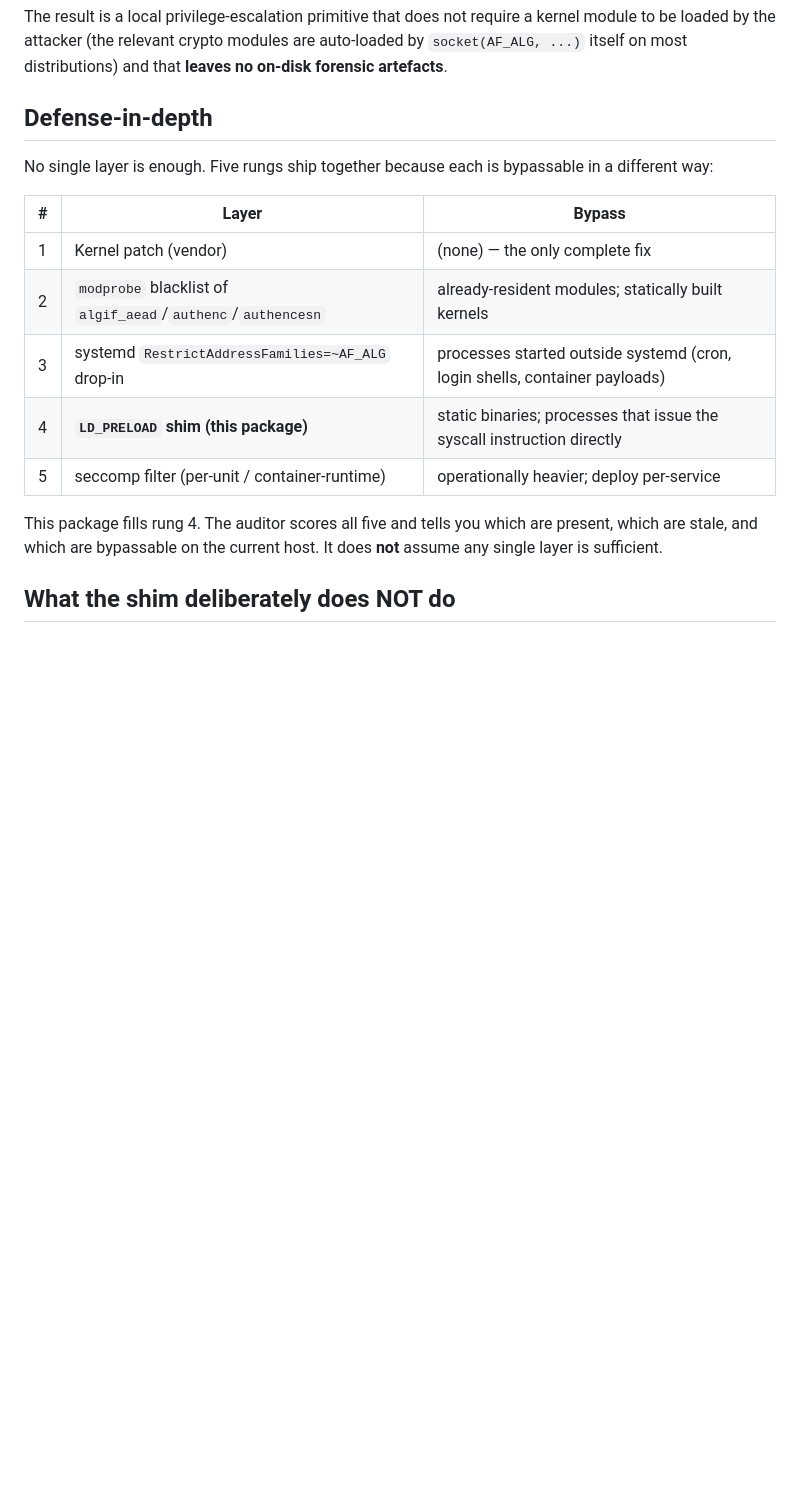
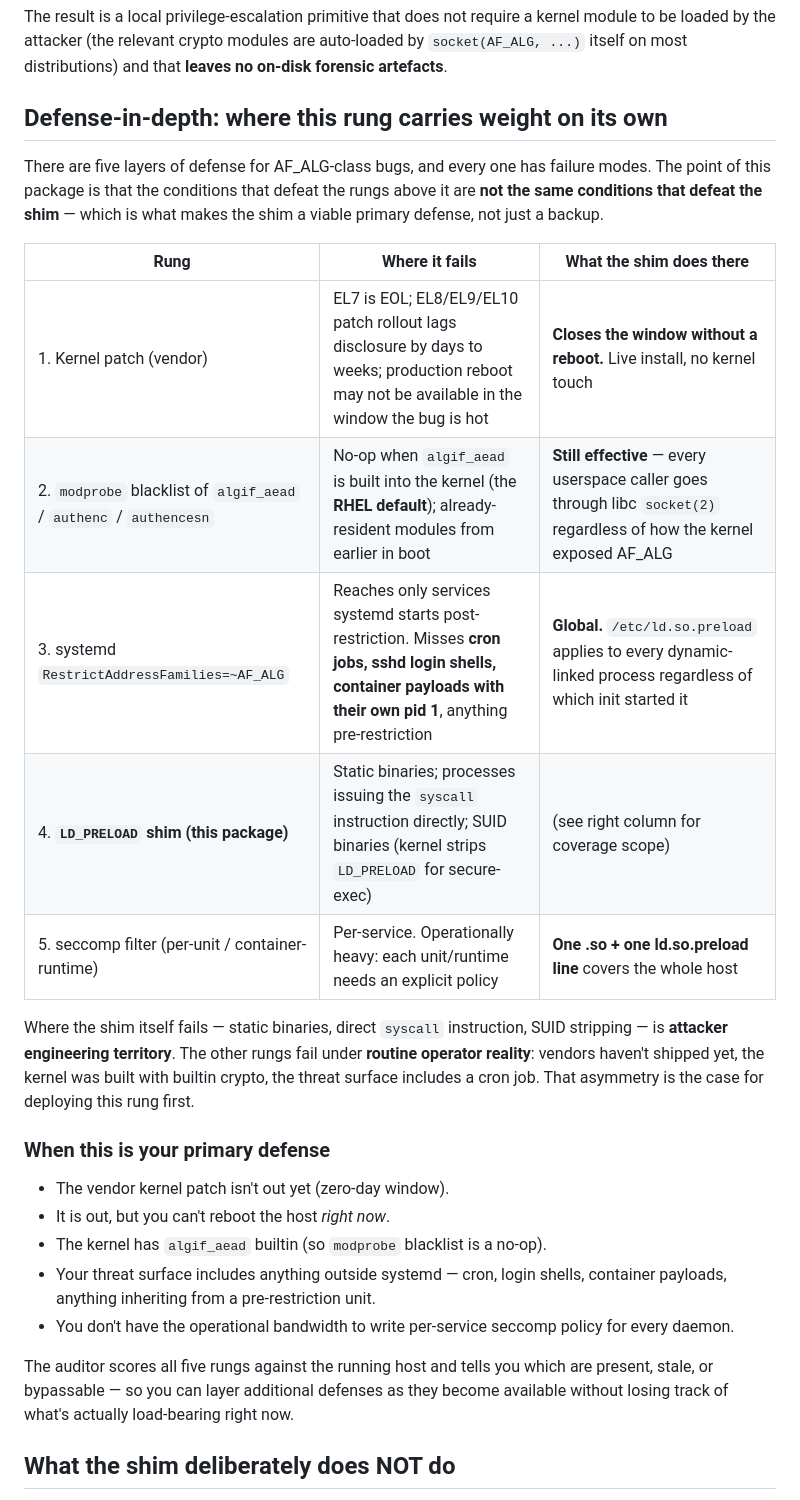
Before and after one commit to rfxn/copyfail, a Markdown page: README.md, the part around the change. Drawn GitHub-style; blank space fills up the shorter version.

Commit message:
README + gh-page: reframe shim as viable primary defense
Earlier draft framed the LD_PRELOAD shim as 'one rung of five, do not
assume any single layer is sufficient'. Accurate but understated: the
*reason* the shim is load-bearing is that the conditions defeating
the rungs above it (vendor patch lag, builtin algif_aead, systemd
restrictions only reaching unit-managed processes) are NOT the same
conditions defeating the shim (static binaries, direct syscall asm,
SUID-strip).

That asymmetry is the case for deploying this rung first when the
others can't reach. Where the shim fails is attacker engineering
territory; where the rungs above fail is routine operator reality.

Both README and the gh-page lede now lead with this. New 'When this
is your primary defense' subsection enumerates the concrete cases:
- vendor patch not out / can't reboot
- algif_aead builtin (RHEL default - modprobe is no-op)
- threat surface includes anything outside systemd (cron, login
  shells, container payloads)
- not enough operational bandwidth for per-service seccomp

```diff
--- a/README.md
+++ b/README.md
@@ -107,22 +107,45 @@ require a kernel module to be loaded by the attacker (the relevant
 crypto modules are auto-loaded by `socket(AF_ALG, ...)` itself on most
 distributions) and that **leaves no on-disk forensic artefacts**.
 
-## Defense-in-depth
+## Defense-in-depth: where this rung carries weight on its own
 
-No single layer is enough. Five rungs ship together because each is
-bypassable in a different way:
+There are five layers of defense for AF_ALG-class bugs, and every one
+has failure modes. The point of this package is that the conditions
+that defeat the rungs above it are **not the same conditions that
+defeat the shim** — which is what makes the shim a viable primary
+defense, not just a backup.
 
-| # | Layer | Bypass |
+| Rung | Where it fails | What the shim does there |
 |---|---|---|
-| 1 | Kernel patch (vendor) | (none) — the only complete fix |
-| 2 | `modprobe` blacklist of `algif_aead`/`authenc`/`authencesn` | already-resident modules; statically built kernels |
-| 3 | systemd `RestrictAddressFamilies=~AF_ALG` drop-in | processes started outside systemd (cron, login shells, container payloads) |
-| 4 | **`LD_PRELOAD` shim (this package)** | static binaries; processes that issue the syscall instruction directly |
-| 5 | seccomp filter (per-unit / container-runtime) | operationally heavier; deploy per-service |
+| 1. Kernel patch (vendor) | EL7 is EOL; EL8/EL9/EL10 patch rollout lags disclosure by days to weeks; production reboot may not be available in the window the bug is hot | **Closes the window without a reboot.** Live install, no kernel touch |
+| 2. `modprobe` blacklist of `algif_aead` / `authenc` / `authencesn` | No-op when `algif_aead` is built into the kernel (the **RHEL default**); already-resident modules from earlier in boot | **Still effective** — every userspace caller goes through libc `socket(2)` regardless of how the kernel exposed AF_ALG |
+| 3. systemd `RestrictAddressFamilies=~AF_ALG` | Reaches only services systemd starts post-restriction. Misses **cron jobs, sshd login shells, container payloads with their own pid 1**, anything pre-restriction | **Global.** `/etc/ld.so.preload` applies to every dynamic-linked process regardless of which init started it |
+| 4. **`LD_PRELOAD` shim (this package)** | Static binaries; processes issuing the `syscall` instruction directly; SUID binaries (kernel strips `LD_PRELOAD` for secure-exec) | (see right column for coverage scope) |
+| 5. seccomp filter (per-unit / container-runtime) | Per-service. Operationally heavy: each unit/runtime needs an explicit policy | **One .so + one ld.so.preload line** covers the whole host |
 
-This package fills rung 4. The auditor scores all five and tells you
-which are present, which are stale, and which are bypassable on the
-current host. It does **not** assume any single layer is sufficient.
+Where the shim itself fails — static binaries, direct `syscall`
+instruction, SUID stripping — is **attacker engineering territory**.
+The other rungs fail under **routine operator reality**: vendors
+haven't shipped yet, the kernel was built with builtin crypto, the
+threat surface includes a cron job. That asymmetry is the case for
+deploying this rung first.
+
+### When this is your primary defense
+
+- The vendor kernel patch isn't out yet (zero-day window).
+- It is out, but you can't reboot the host *right now*.
+- The kernel has `algif_aead` builtin (so `modprobe` blacklist is a
+  no-op).
+- Your threat surface includes anything outside systemd — cron, login
+  shells, container payloads, anything inheriting from a
+  pre-restriction unit.
+- You don't have the operational bandwidth to write per-service
+  seccomp policy for every daemon.
+
+The auditor scores all five rungs against the running host and tells
+you which are present, stale, or bypassable — so you can layer
+additional defenses as they become available without losing track of
+what's actually load-bearing right now.
 
 ## What the shim deliberately does NOT do
 
```
